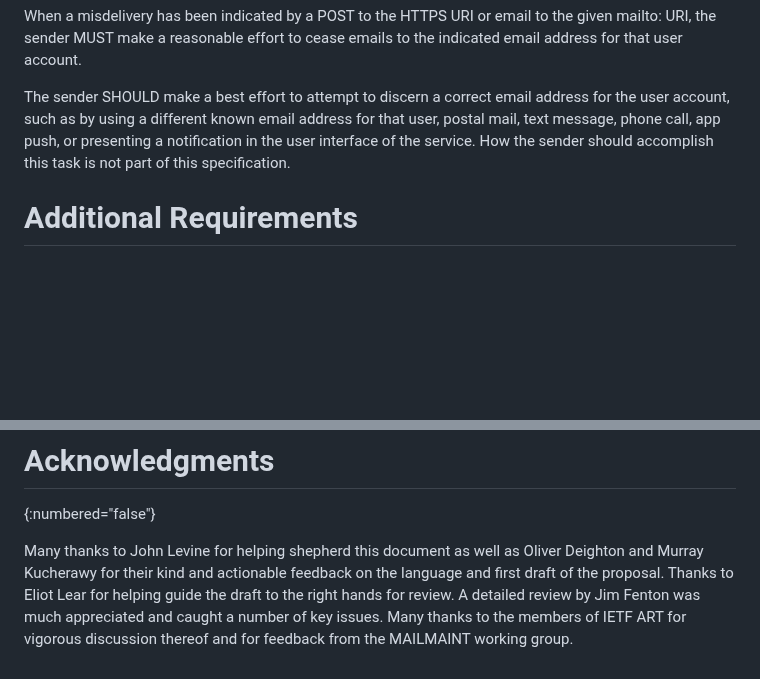
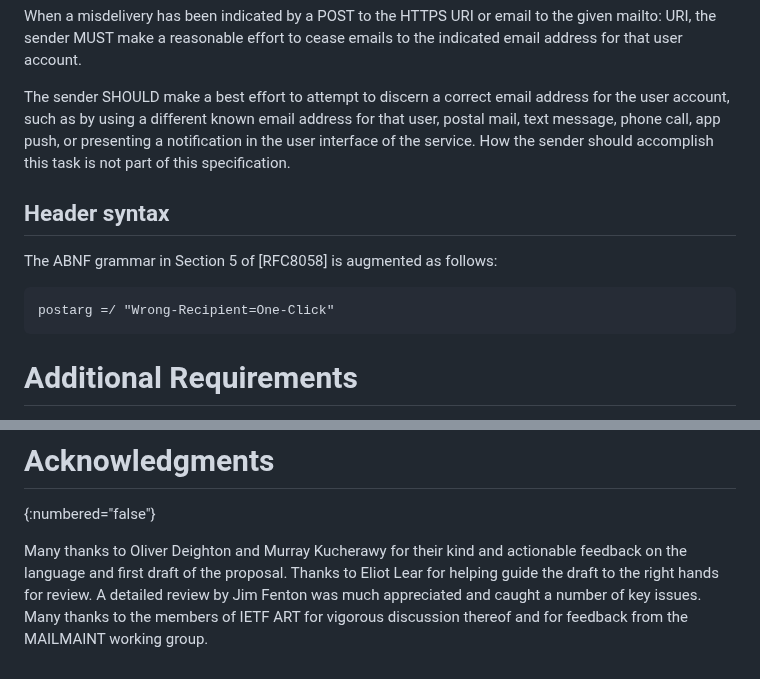
Before and after one commit to dweekly/ietf-wrong-recipient, a Markdown page: draft-ietf-mailmaint-wrong-recipient.md, 2 parts joined by grey strips. Drawn GitHub-style; blank space fills up the shorter version.

Commit message:
Add ABNF Fix acks

```diff
--- a/draft-ietf-mailmaint-wrong-recipient.md
+++ b/draft-ietf-mailmaint-wrong-recipient.md
@@ -139,6 +139,12 @@ app push, or presenting a notification in the user interface of the
 service. How the sender should accomplish this task is not part of
 this specification.
 
+## Header syntax
+
+The ABNF grammar in Section 5 of [RFC8058] is augmented as follows:
+
+    postarg =/ "Wrong-Recipient=One-Click"
+
 # Additional Requirements
 
 The email needs at least one valid authentication identifier, as
@@ -179,8 +185,7 @@ This document makes no requests to IANA.
 # Acknowledgments
 {:numbered="false"}
 
-Many thanks to John Levine for helping shepherd this document as well
-as Oliver Deighton and Murray Kucherawy for their kind and actionable
+Many thanks to Oliver Deighton and Murray Kucherawy for their kind and actionable
 feedback on the language and first draft of the proposal. Thanks to
 Eliot Lear for helping guide the draft to the right hands for review.
 A detailed review by Jim Fenton was much appreciated and caught a number
```
